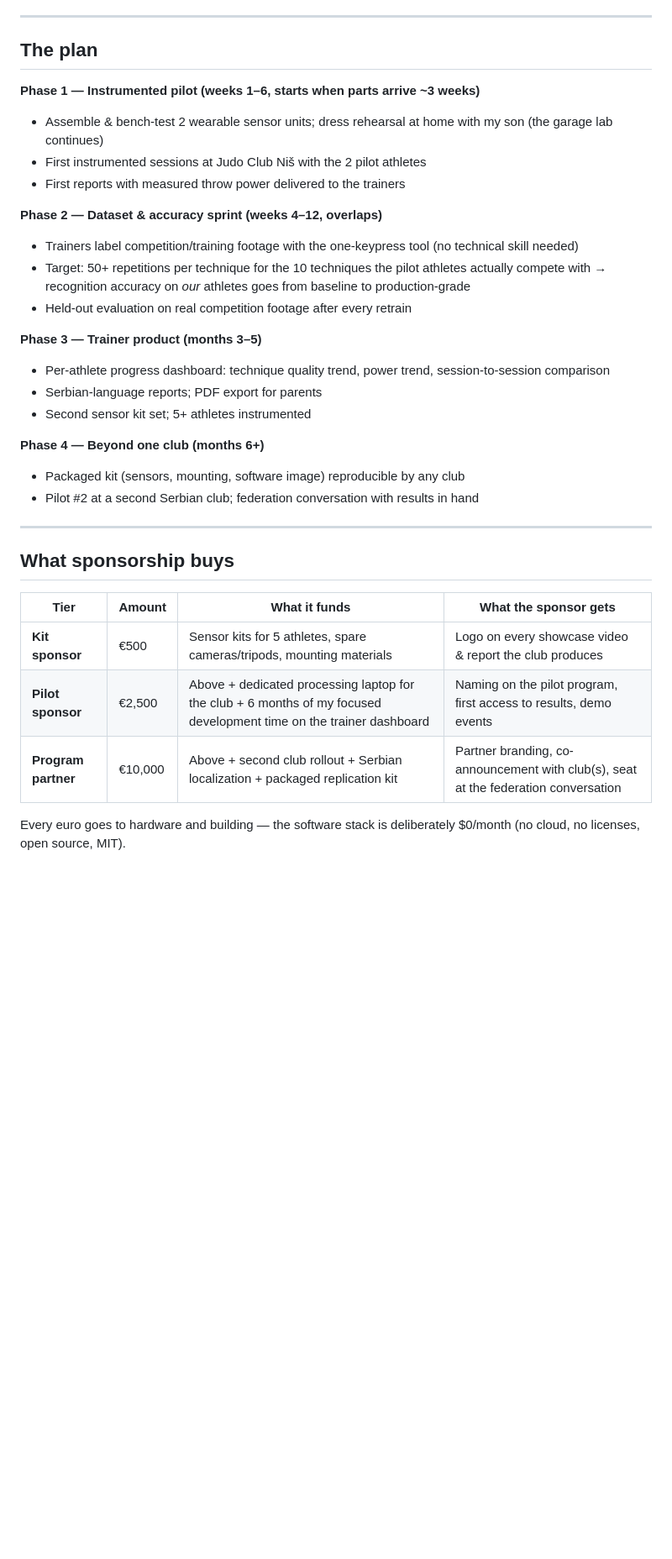
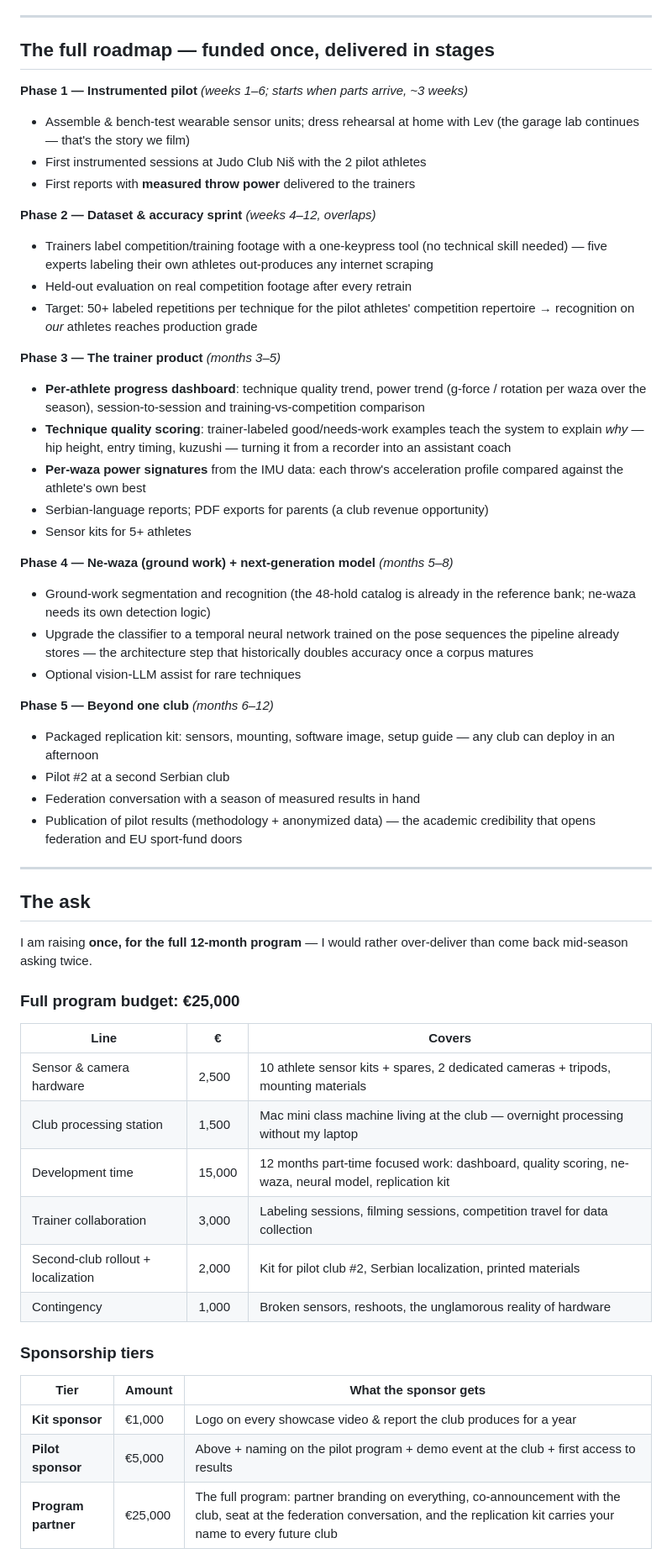
Before and after one commit to pashadude/LionOfJudo, a Markdown page: PITCH.md, the part around one of its changes. Shown at 84% size. Rendered like a GitHub page; blank space fills up the shorter version.

```diff
--- a/PITCH.md
+++ b/PITCH.md
@@ -67,42 +68,75 @@ the training dataset.
 
 ---
 
-## The plan
+## The full roadmap — funded once, delivered in stages
 
-**Phase 1 — Instrumented pilot (weeks 1–6, starts when parts arrive ~3 weeks)**
-- Assemble & bench-test 2 wearable sensor units; dress rehearsal at home
-  with my son (the garage lab continues)
+**Phase 1 — Instrumented pilot** *(weeks 1–6; starts when parts arrive, ~3 weeks)*
+- Assemble & bench-test wearable sensor units; dress rehearsal at home
+  with Lev (the garage lab continues — that's the story we film)
 - First instrumented sessions at Judo Club Niš with the 2 pilot athletes
-- First reports with measured throw power delivered to the trainers
+- First reports with **measured throw power** delivered to the trainers
 
-**Phase 2 — Dataset & accuracy sprint (weeks 4–12, overlaps)**
-- Trainers label competition/training footage with the one-keypress tool
-  (no technical skill needed)
-- Target: 50+ repetitions per technique for the 10 techniques the pilot
-  athletes actually compete with → recognition accuracy on *our* athletes
-  goes from baseline to production-grade
+**Phase 2 — Dataset & accuracy sprint** *(weeks 4–12, overlaps)*
+- Trainers label competition/training footage with a one-keypress tool
+  (no technical skill needed) — five experts labeling their own athletes
+  out-produces any internet scraping
 - Held-out evaluation on real competition footage after every retrain
+- Target: 50+ labeled repetitions per technique for the pilot athletes'
+  competition repertoire → recognition on *our* athletes reaches
+  production grade
 
-**Phase 3 — Trainer product (months 3–5)**
-- Per-athlete progress dashboard: technique quality trend, power trend,
-  session-to-session comparison
-- Serbian-language reports; PDF export for parents
-- Second sensor kit set; 5+ athletes instrumented
+**Phase 3 — The trainer product** *(months 3–5)*
+- **Per-athlete progress dashboard**: technique quality trend, power trend
+  (g-force / rotation per waza over the season), session-to-session and
+  training-vs-competition comparison
+- **Technique quality scoring**: trainer-labeled good/needs-work examples
+  teach the system to explain *why* — hip height, entry timing, kuzushi —
+  turning it from a recorder into an assistant coach
+- **Per-waza power signatures** from the IMU data: each throw's
+  acceleration profile compared against the athlete's own best
+- Serbian-language reports; PDF exports for parents (a club revenue
+  opportunity)
+- Sensor kits for 5+ athletes
 
-**Phase 4 — Beyond one club (months 6+)**
-- Packaged kit (sensors, mounting, software image) reproducible by any club
-- Pilot #2 at a second Serbian club; federation conversation with results
-  in hand
+**Phase 4 — Ne-waza (ground work) + next-generation model** *(months 5–8)*
+- Ground-work segmentation and recognition (the 48-hold catalog is already
+  in the reference bank; ne-waza needs its own detection logic)
+- Upgrade the classifier to a temporal neural network trained on the
+  pose sequences the pipeline already stores — the architecture step that
+  historically doubles accuracy once a corpus matures
+- Optional vision-LLM assist for rare techniques
+
+**Phase 5 — Beyond one club** *(months 6–12)*
+- Packaged replication kit: sensors, mounting, software image, setup guide
+  — any club can deploy in an afternoon
+- Pilot #2 at a second Serbian club
+- Federation conversation with a season of measured results in hand
+- Publication of pilot results (methodology + anonymized data) — the
+  academic credibility that opens federation and EU sport-fund doors
 
 ---
 
-## What sponsorship buys
+## The ask
 
-| Tier | Amount | What it funds | What the sponsor gets |
-|---|---|---|---|
-| **Kit sponsor** | €500 | Sensor kits for 5 athletes, spare cameras/tripods, mounting materials | Logo on every showcase video & report the club produces |
-| **Pilot sponsor** | €2,500 | Above + dedicated processing laptop for the club + 6 months of my focused development time on the trainer dashboard | Naming on the pilot program, first access to results, demo events |
-| **Program partner** | €10,000 | Above + second club rollout + Serbian localization + packaged replication kit | Partner branding, co-announcement with club(s), seat at the federation conversation |
+I am raising **once, for the full 12-month program** — I would rather
+over-deliver than come back mid-season asking twice.
 
-Every euro goes to hardware and building — the software stack is
-deliberately $0/month (no cloud, no licenses, open source, MIT).
+### Full program budget: €25,000
+
+| Line | € | Covers |
+|---|---|---|
+| Sensor & camera hardware | 2,500 | 10 athlete sensor kits + spares, 2 dedicated cameras + tripods, mounting materials |
+| Club processing station | 1,500 | Mac mini class machine living at the club — overnight processing without my laptop |
+| Development time | 15,000 | 12 months part-time focused work: dashboard, quality scoring, ne-waza, neural model, replication kit |
+| Trainer collaboration | 3,000 | Labeling sessions, filming sessions, competition travel for data collection |
+| Second-club rollout + localization | 2,000 | Kit for pilot club #2, Serbian localization, printed materials |
+| Contingency | 1,000 | Broken sensors, reshoots, the unglamorous reality of hardware |
+
+### Sponsorship tiers
+
+| Tier | Amount | What the sponsor gets |
+|---|---|---|
+| **Kit sponsor** | €1,000 | Logo on every showcase video & report the club produces for a year |
+| **Pilot sponsor** | €5,000 | Above + naming on the pilot program + demo event at the club + first access to results |
+| **Program partner** | €25,000 | The full program: partner branding on everything, co-announcement with the club, seat at the federation conversation, and the replication kit carries your name to every future club |
+
```
Also changed, not shown: other parts of PITCH.md (+40 -24 lines).
